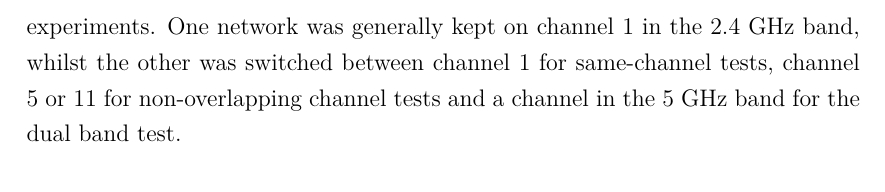
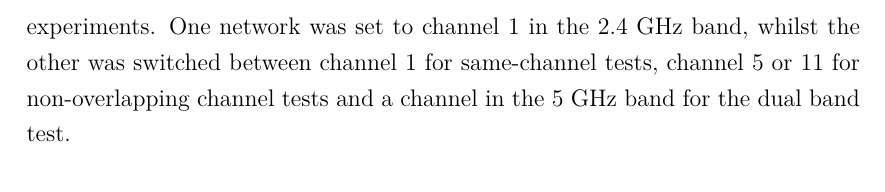
Before and after one commit to jamesbarlow/mptcp, a LaTeX paper (report/report.tex, which reads report/sections/results-interference.tex): part of page 20 of 40, cut so that both start at the same text. Compiled offline with pdfLaTeX.

Commit message:
Word change to results-interference.

```diff
--- a/report/sections/results-interference.tex
+++ b/report/sections/results-interference.tex
@@ -15,7 +15,7 @@ to determine:
 To answer these questions, we ran several experiments using UDP and TCP New
 Reno.
 The channel frequencies of the two networks were varied between experiments. One
-network was generally kept on channel 1 in the 2.4 GHz band, whilst the other
+network was set to channel 1 in the 2.4 GHz band, whilst the other
 was switched between channel 1 for same-channel tests, channel 5 or 11 for
 non-overlapping channel tests and a channel in the 5 GHz band for the dual band
 test.
```
